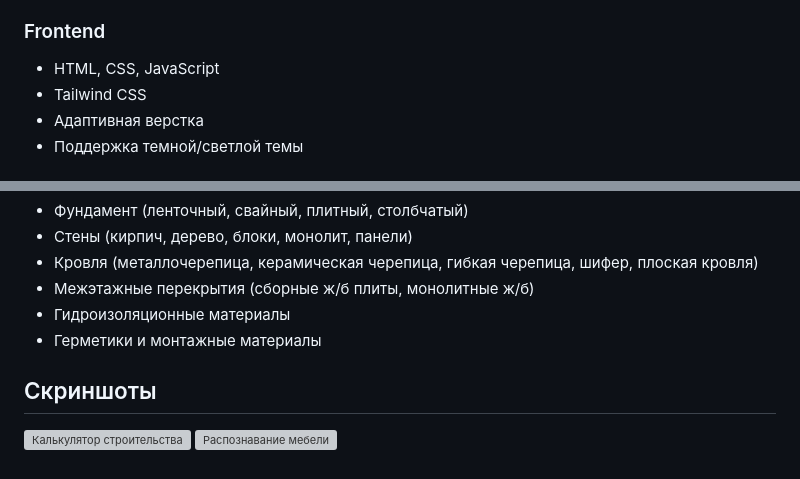
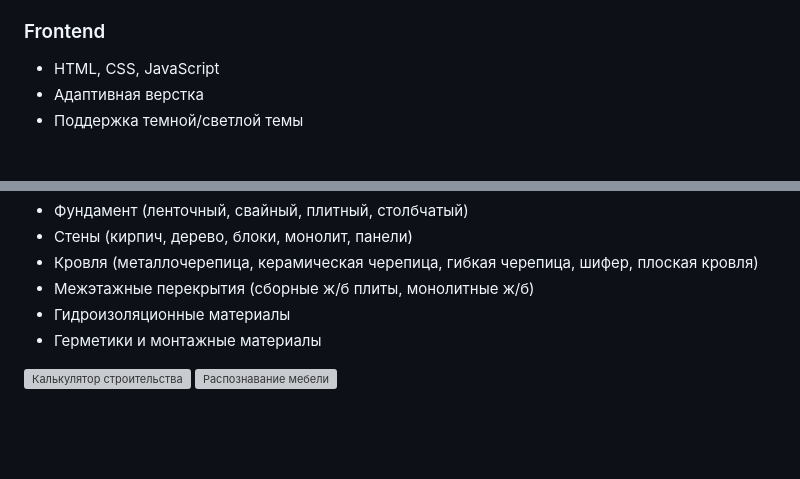
Before and after one commit to egor90909091/CalcHouse_CVstyle, a Markdown page: README.md, 2 parts joined by grey strips. GitHub-like rendering; blank space fills up the shorter version; grey boxes are pictures that could not be loaded.

```diff
--- a/README.md
+++ b/README.md
@@ -41,7 +41,6 @@
 
 ### Frontend
 - HTML, CSS, JavaScript
-- Tailwind CSS
 - Адаптивная верстка
 - Поддержка темной/светлой темы
 
@@ -95,7 +94,6 @@ python main.py
 - Гидроизоляционные материалы
 - Герметики и монтажные материалы
 
-## Скриншоты
 
 ![Калькулятор строительства](screenshots/calculator.png)
 ![Распознавание мебели](screenshots/furniture-recognition.png)
```
